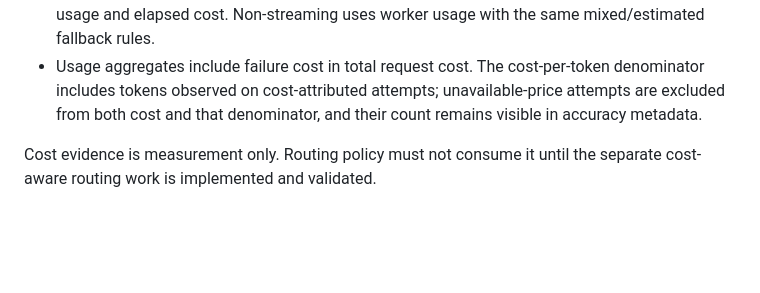
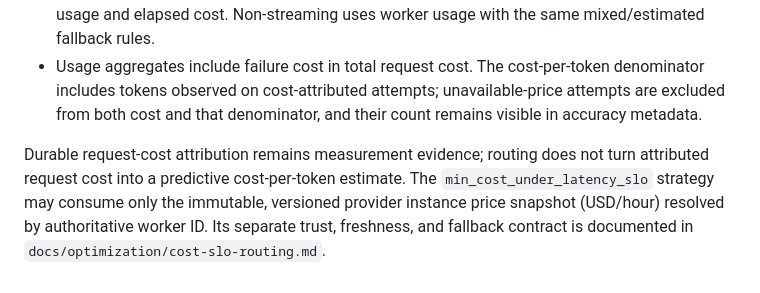
Before and after one commit to SiddharthSSR/infera, a Markdown page: docs/COST_ATTRIBUTION.md, the part around the change. Rendered like a GitHub page; blank space fills up the shorter version.

Commit message:
docs(router): define cost SLO evidence contract

```diff
--- a/docs/COST_ATTRIBUTION.md
+++ b/docs/COST_ATTRIBUTION.md
@@ -36,4 +36,9 @@ This is an allocation estimate, not a provider invoice. Stale worker concurrency
 - Streaming uses final worker usage when emitted; otherwise it estimates missing token components from the prompt and delivered text. Partial/failed streams retain the best observed usage and elapsed cost. Non-streaming uses worker usage with the same mixed/estimated fallback rules.
 - Usage aggregates include failure cost in total request cost. The cost-per-token denominator includes tokens observed on cost-attributed attempts; unavailable-price attempts are excluded from both cost and that denominator, and their count remains visible in accuracy metadata.
 
-Cost evidence is measurement only. Routing policy must not consume it until the separate cost-aware routing work is implemented and validated.
+Durable request-cost attribution remains measurement evidence; routing does not
+turn attributed request cost into a predictive cost-per-token estimate. The
+`min_cost_under_latency_slo` strategy may consume only the immutable,
+versioned provider instance price snapshot (USD/hour) resolved by authoritative
+worker ID. Its separate trust, freshness, and fallback contract is documented
+in `docs/optimization/cost-slo-routing.md`.
```
Also changed, not shown: docs/optimization/cost-slo-routing.md (added, +66 -0 lines).
